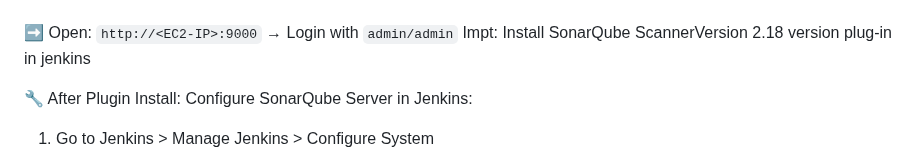
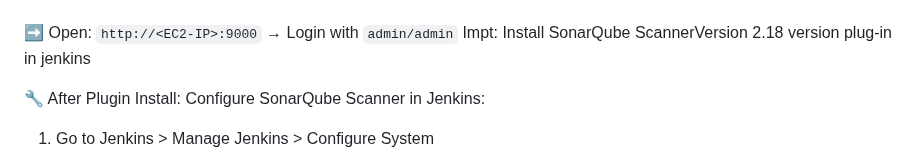
Before and after one commit to toktechteam/15-Days-DevOps-Job-Journey, a Markdown page: Day-09/setup.md, the part around one of its changes. GitHub-like rendering.

```diff
--- a/Day-09/setup.md
+++ b/Day-09/setup.md
@@ -173,6 +173,6 @@ $ sonar-scanner --version
 Impt: Install SonarQube ScannerVersion 2.18 version plug-in in jenkins
 
 🔧 After Plugin Install:
-Configure SonarQube Server in Jenkins:
+Configure SonarQube Scanner in Jenkins:
 
 1. Go to Jenkins > Manage Jenkins > Configure System
```
Also changed, not shown: other parts of Day-09/setup.md (+11 -3 lines).
